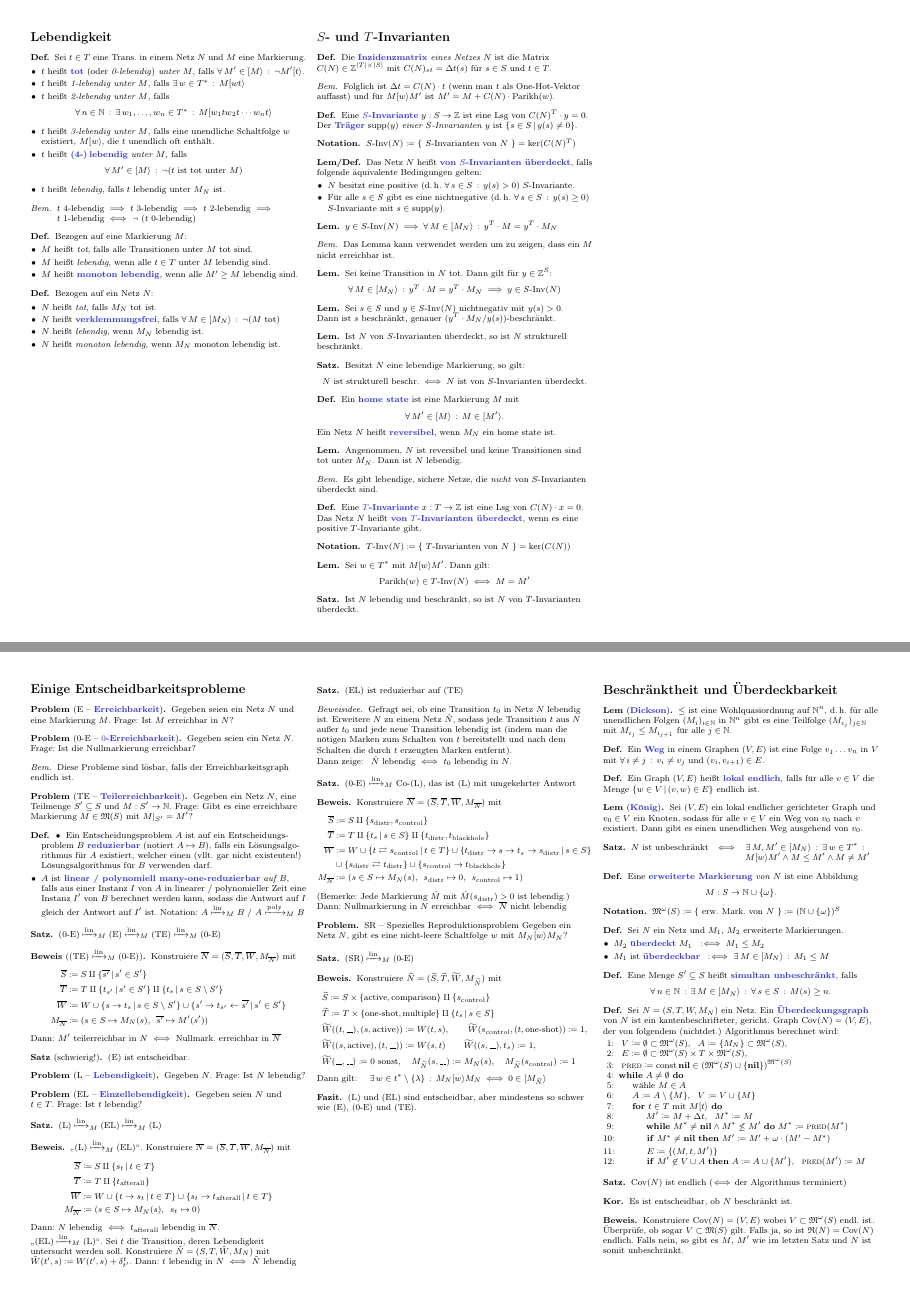
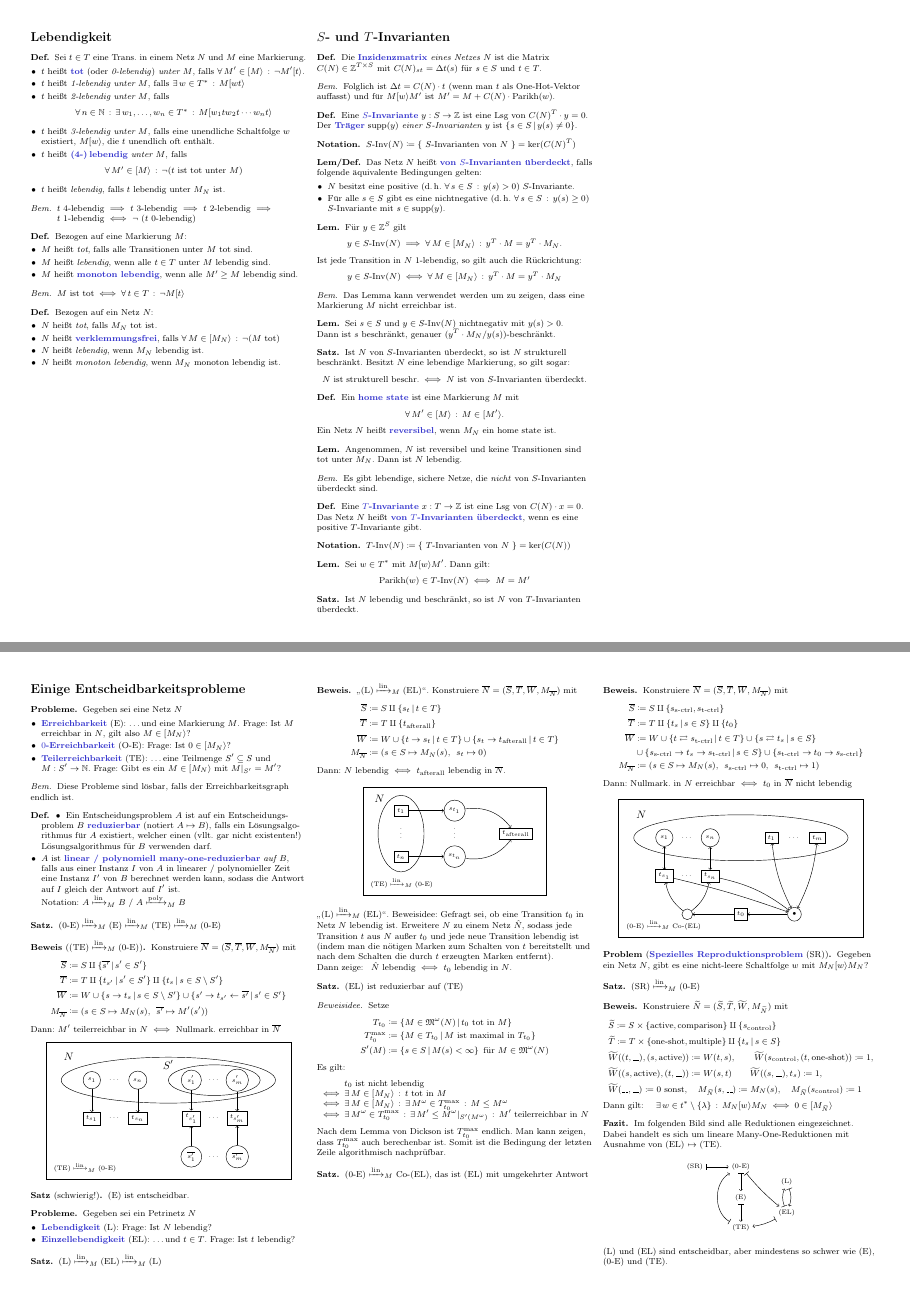
Before and after one commit to timjb/uni-spicker, a LaTeX document (petrinetze.tex, which reads cheat-sheet.cls): pages 2 and 3 of 5 before the commit and pages 2 and 3 of 6 after it, joined at a grey line. Compiled offline with pdfLaTeX.

Commit message:
Petrinetze: Verbesserungen, Ergänzungen, kosmetische Verschönerungen, Bilder

```diff
--- a/cheat-sheet.cls
+++ b/cheat-sheet.cls
@@ -57,6 +57,7 @@
 \newtheorem*{strat}{Strategie}
 \newtheorem*{prob}{Problem}
 \newtheorem*{problem}{Problem}
+\newtheorem*{probleme}{Probleme}
 \newtheorem*{lsg}{Lsg}
 \newtheorem*{abk}{Abkürzung}
 \newtheorem*{alg}{Algorithmus}
--- a/petrinetze.tex
+++ b/petrinetze.tex
@@ -7,6 +7,10 @@
 
 \usepackage{algorithmicx}
 \usepackage[noend]{algpseudocode}
+\usepackage{tikz}
+\tikzset{
+  font={\fontsize{6pt}{12}\selectfont}
+}
 
 \newcommand{\transition}{\square} % Transition
 \newcommand{\place}{\bigcirc} % Stelle, Platz
@@ -425,6 +432,10 @@
   \end{itemize}
 \end{defn}
 
+\begin{bem}
+  $M \text{ ist tot} \iff \fa{t \in T} \neg M \activeTransition{t}$
+\end{bem}
+
 \begin{defn}
   Bezogen auf ein Netz~$N$:
   \begin{itemize}
@@ -467,24 +478,21 @@
   \end{itemize}
 \end{lemdefn}
 
-% 3.3
+% 3.3 + 3.4
 \begin{lem}
-  $y \in \SInv(N) \implies \fa{M \in \activeTransition{M_N}} y^T \cdot M = y^T \cdot M_N$
+  Für $y \in \Z^S$ gilt
+  \[
+    y \in \SInv(N) \implies \fa{M \in \activeTransition{M_N}} y^T \cdot M = y^T \cdot M_N.
+  \]
+  Ist jede Transition in~$N$ 1-lebendig, so gilt auch die Rückrichtung:
+  \[
+    y \in \SInv(N) \iff \fa{M \in \activeTransition{M_N}} y^T \cdot M = y^T \cdot M_N
+  \]
 \end{lem}
 
 \begin{bem}
-  Das Lemma kann verwendet werden um zu zeigen, dass ein~$M$ nicht erreichbar ist.
+  Das Lemma kann verwendet werden um zu zeigen, dass eine Markierung~$M$ nicht erreichbar ist.
 \end{bem}
-
-% 3.4
-\begin{lem}
-  Sei keine Transition in~$N$ tot.
-  Dann gilt für $y \in \Z^S$:
-  \[
-    \fa{M \in \activeTransition{M_N}} y^T \cdot M = y^T \cdot M_N \implies
-    y \in \SInv(N)
-  \]
-\end{lem}
 
 % 3.5
 \begin{lem}
@@ -493,13 +501,10 @@
 \end{lem}
 
 % 3.6
-\begin{lem}
+\begin{satz}
   Ist~$N$ von $S$-Invarianten überdeckt, so ist~$N$ strukturell beschränkt.
-\end{lem}
-
-% Satz 11.10 in "Analyse von Petri-Netz-Modellen" von Peter H. Starke
-\begin{satz}
-  Besitzt $N$ eine lebendige Markierung, so gilt:
+  % Satz 11.10 in "Analyse von Petri-Netz-Modellen" von Peter H. Starke
+  Besitzt $N$ eine lebendige Markierung, so gilt sogar:
   \[
     \text{$N$ ist strukturell beschr.} \iff
     \text{$N$ ist von $S$-Invarianten überdeckt.}
@@ -550,31 +555,30 @@
 
 \section{Einige Entscheidbarkeitsprobleme}
 
-\begin{problem}[E -- \emph{Erreichbarkeit}]
-  Gegeben seien ein Netz~$N$ und eine Markierung~$M$.
-  Frage: Ist~$M$ erreichbar in~$N$?
-\end{problem}
-
-\begin{problem}[0-E -- \emph{$0$-Erreichbarkeit}]
-  Gegeben seien ein Netz~$N$.
-  Frage: Ist die Nullmarkierung erreichbar?
-\end{problem}
+\begin{probleme}
+  Gegeben sei eine Netz~$N$
+  \begin{itemize}
+    \item \emph{Erreichbarkeit} (E):
+      \ldots und eine Markierung~$M$.
+      Frage: Ist~$M$ erreichbar in~$N$, gilt also $M \in \activeTransition{M_N}$?
+    \item \emph{$0$-Erreichbarkeit} (O-E):
+      Frage: Ist $0 \in \activeTransition{M_N}$?
+    \item \emph{Teilerreichbarkeit} (TE):
+      \ldots eine Teilmenge $S' \subseteq S$ und $M : S' \to \N$.
+      Frage: Gibt es ein $M \in \activeTransition{M_N}$ mit $M|_{S'} = M'$?
+  \end{itemize}
+\end{probleme}
 
 \begin{bem}
   Diese Probleme sind lösbar, falls der Erreichbarkeitsgraph endlich ist.
 \end{bem}
-
-\begin{problem}[TE -- \emph{Teilerreichbarkeit}]
-  Gegeben ein Netz~$N$, eine Teilmenge $S' \subseteq S$ und $M : S' \to \N$.
-  Frage: Gibt es eine erreichbare Markierung~$M \in \Markings(S)$ mit $M|_{S'} = M'$?
-\end{problem}
 
 % ausgelassen: Definition 4.1 von Entscheidungsproblem und Entscheidungsverfahren
 
 \begin{defn}
   \begin{itemize}
     \item Ein Entscheidungsproblem~$A$ ist auf ein Entscheidungs- problem~$B$ \emph{reduzierbar} (notiert $A \reducesTo B$), falls ein Lösungsalgo- rithmus für~$A$ existiert, welcher einen (vllt. gar nicht existenten!) Lösungsalgorithmus für~$B$ verwenden darf.
-    \item $A$ ist \emph{linear / polynomiell many-one-reduzierbar} \textit{auf~$B$}, falls aus einer Instanz~$I$ von~$A$ in linearer / polynomieller Zeit eine Instanz~$I'$ von~$B$ berechnet werden kann, sodass die Antwort auf~$I$ gleich der Antwort auf~$I'$ ist.
+    \item $A$ ist \emph{linear / polynomiell many-one-reduzierbar} \textit{auf~$B$}, falls aus einer Instanz~$I$ von~$A$ in linearer / polynomieller Zeit eine Instanz~$I'$ von~$B$ berechnet werden kann, sodass die Antwort auf~$I$ gleich der Antwort auf~$I'$ ist. \\
     Notation: $A \reducesManyOneToLin B$ / $A \reducesManyOneToPoly B$
   \end{itemize}
 \end{defn}
@@ -593,6 +597,35 @@
     M_{\overline{N}} & \coloneqq (s \in S \mapsto M_N(s), \enspace \overline{s'} \mapsto M'(s'))
   \end{align*}
   Dann: $M'$ teilerreichbar in~$N$ $\iff$ Nullmark. erreichbar in~$\overline{N}$
+  \begin{center}\begin{tikzpicture}
+    \draw (0,-0.25) rectangle (8, 4.25);
+    \node[anchor=west] at (0.15, 0.15) {$\text{(TE)}  \reducesManyOneToLin \text{(0-E)}$};
+    \node at (0.75, 3.75) {\normalsize $N$};
+    \draw (4, 3) ellipse (3.5 and 0.75);
+    \node[circle,draw] (s1) at (1.5,3) {$s_1$};
+    \node[draw] (ts1) at (1.5, 1.75) {$t_{s_1}$};
+    \draw[->] (s1) -- (ts1);
+    \node at (2.25, 3) {$\cdots$};
+    \node at (2.25, 1.75) {$\cdots$};
+    \node[circle,draw] (sn) at (3,3) {$s_n$};
+    \node[draw] (tsn) at (3, 1.75) {$t_{s_n}$};
+    \draw[->] (sn) -- (tsn);
+    \node at (4, 3.5) {\normalsize $S'$};
+    \draw (5.5, 3) ellipse (1.5 and 0.5);
+    \node[circle,draw] (sp1) at (4.75,3) {$s'_1$};
+    \node[draw] (tsp1) at (4.75, 1.75) {$t_{s'_1}$};
+    \node[circle,draw] (sp1o) at (4.75, 0.5) {$\overline{s'_1}$};
+    \draw[->] (sp1) -- (tsp1);
+    \draw[->] (sp1o) -- (tsp1);
+    \node at (5.5, 3) {$\cdots$};
+    \node at (5.5, 1.75) {$\cdots$};
+    \node at (5.5, 0.5) {$\cdots$};
+    \node[circle,draw] (spm) at (6.25,3) {$s'_m$};
+    \node[draw] (tspm) at (6.25, 1.75) {$t_{s'_m}$};
+    \node[circle,draw] (spmo) at (6.25,0.5) {$\overline{s'_m}$};
+    \draw[->] (spm) -- (tspm);
+    \draw[->] (spmo) -- (tspm);
+  \end{tikzpicture}\end{center}
 \end{beweis}
 
 % 4.3
@@ -600,14 +633,16 @@
   (E) ist entscheidbar.
 \end{satz}
 
-\begin{problem}[L -- \emph{Lebendigkeit}]
-  Gegeben $N$. Frage: Ist $N$ lebendig?
-\end{problem}
-
-\begin{problem}[EL -- \emph{Einzellebendigkeit}]
-  Gegeben seien $N$ und $t \in T$.
-  Frage: Ist $t$ lebendig?
-\end{problem}
+\begin{probleme}
+  Gegeben sei ein Petrinetz~$N$
+  \begin{itemize}
+    \item \emph{Lebendigkeit} (L):
+      Frage: Ist $N$ lebendig?
+    \item \emph{Einzellebendigkeit} (EL):
+      \ldots und $t \in T$.
+      Frage: Ist $t$ lebendig?
+  \end{itemize}
+\end{probleme}
 
 % ausgelassen: 4.4 da gleichzeitig 4.5
 
@@ -627,11 +662,30 @@
   \end{align*}
   Dann: $N$ lebendig $\iff$ $t_\mathrm{afterall}$ lebendig in $\overline{N}$.
 
-  "`$\text{(EL)} \reducesManyOneToLin \text{(L)}$"'.
-  Sei $t$ die Transition, deren Lebendigkeit untersucht werden soll.
-  Konstruiere $\tilde{N} = (S, T, \tilde{W}, M_N)$ mit
-  $\tilde{W}(t', s) \coloneqq W(t', s) + \delta^t_{t'}$.
-  Dann: $t$ lebendig in~$N$ $\iff$ $\tilde{N}$ lebendig
+  \begin{center}\begin{tikzpicture}
+    \draw (0,0) rectangle (6, 3.5);
+    \node[anchor=west] at (0.15, 0.4) {$\text{(TE)}  \reducesManyOneToLin \text{(0-E)}$};
+    \node at (0.55, 3.15) {\normalsize $N$};
+    \draw (1.25, 2) ellipse (0.75 and 1.25);
+    \node[draw] (t1) at (1.25, 2.75) {$t_1$};
+    \node at (1.25, 2.1) {$\vdots$};
+    \node[draw] (tn) at (1.25, 1.25) {$t_n$};
+    \node[draw,circle] (st1) at (3, 2.75) {$s_{t_1}$};
+    \node at (3, 2.1) {$\vdots$};
+    \node[draw,circle] (stn) at (3, 1.25) {$s_{t_n}$};
+    \draw[->] (t1) -- (st1);
+    \draw[->] (tn) -- (stn);
+    \node[draw] (tafterall) at (5, 2) {$t_\mathrm{afterall}$};
+    \draw[->] (st1) to [bend left=30] (tafterall);
+    \draw[->] (stn) to [bend right=30] (tafterall);
+  \end{tikzpicture}\end{center}
+
+  "`$\text{(L)} \reducesManyOneToLin \text{(EL)}$"'.
+  Beweisidee:
+  % siehe 5.1.4 in "Petri-Netze" von Priese und Wimmel
+  Gefragt sei, ob eine Transition~$t_0$ in Netz~$N$ lebendig ist.
+  Erweitere~$N$ zu einem Netz~$\hat{N}$, sodass jede Transition~$t$ aus~$N$ außer~$t_0$ und jede neue Transition lebendig ist (indem man die nötigen Marken zum Schalten von~$t$ bereitstellt und nach dem Schalten die durch~$t$ erzeugten Marken entfernt). \\
+  Dann zeige: \enspace $\hat{N}$ lebendig $\iff$ $t_0$ lebendig in~$N$.
 \end{beweis}
 
 % 4.4 b)
@@ -639,32 +693,75 @@
   (EL) ist reduzierbar auf (TE)
 \end{satz}
 
-% siehe 5.1.4 in "Petri-Netze" von Priese und Wimmel
 \begin{beweisidee}
-  Gefragt sei, ob eine Transition~$t_0$ in Netz~$N$ lebendig ist.
-  Erweitere~$N$ zu einem Netz~$\hat{N}$, sodass jede Transition~$t$ aus~$N$ außer~$t_0$ und jede neue Transition lebendig ist (indem man die nötigen Marken zum Schalten von~$t$ bereitstellt und nach dem Schalten die durch~$t$ erzeugten Marken entfernt). \\
-  Dann zeige: \enspace $\hat{N}$ lebendig $\iff$ $t_0$ lebendig in~$N$.
+  Setze
+  \begin{align*}
+    T_{t_0} & \coloneqq \Set{M \in \ExtMarkings(N)}{\text{$t_0$ tot in~$M$}} \\
+    T_{t_0}^{\mathrm{max}} & \coloneqq \Set{M \in T_{t_0}}{\text{$M$ ist maximal in $T_{t_0}$}} \\
+    S'(M) & \coloneqq \Set{s \in S}{M(s) < \infty} \enspace \text{für $M \in \ExtMarkings(N)$}
+  \end{align*}
+  Es gilt:
+  \[
+    \arraycolsep=1pt
+    \begin{array}{l l}
+      & t_0 \text{ ist nicht lebendig} \\
+      \iff & \ex{M \in \activeTransition{M_N}} t \text{ tot in~$M$} \\
+      \iff & \ex{M \in \activeTransition{M_N}} \ex{M^\omega \in T_{t_0}^{\mathrm{max}}} M \leq M^\omega \\
+      \iff & \ex{M^\omega \in T_{t_0}^{\mathrm{max}}} \ex{M' \leq M^\omega|_{S'(M^\omega)}} M' \text{ teilerreichbar in } N
+    \end{array}
+  \]
+  Nach dem Lemma von Dickson ist $T_{t_0}^{\mathrm{max}}$ endlich.
+  Man kann zeigen, dass~$T_{t_0}^{\mathrm{max}}$ auch berechenbar ist.
+  Somit ist die Bedingung der letzten Zeile algorithmisch nachprüfbar.
 \end{beweisidee}
 
-% 4.4 c)
+% 4.4 c), abgewandelt (Reduktion auf EL statt auf L, siehe Priese, Wimmel, "Petrinetze", Satz 5.1.5)
 \begin{satz}
-  (0-E) $\reducesManyOneToLin$ Co-(L), das ist (L) mit umgekehrter Antwort
+  (0-E) $\reducesManyOneToLin$ Co-(EL), das ist (EL) mit umgekehrter Antwort
 \end{satz}
 
 \begin{beweis}
   Konstruiere $\overline{N} = (\overline{S}, \overline{T}, \overline{W}, M_{\overline{N}})$ mit
   \begin{align*}
-    \overline{S} & \coloneqq S \amalg \{ s_\mathrm{distr}, s_\mathrm{control} \} \\
-    \overline{T} & \coloneqq T \amalg \Set{t_s}{s \in S} \amalg \{ t_\mathrm{distr}, t_\mathrm{blackhole} \} \\
-    \overline{W} & \coloneqq W \cup \Set{t \rightleftarrows s_\mathrm{control}}{t \in T} \cup \Set{t_\mathrm{distr} \to s \to t_s \to s_\mathrm{distr}}{s \in S} \\
-    & \cup \{ s_\mathrm{distr} \rightleftarrows t_\mathrm{distr} \} \cup \{ s_\mathrm{control} \to t_\mathrm{blackhole} \} \\
-    M_{\overline{N}} & \coloneqq (s \in S \mapsto M_N(s), \enspace s_\mathrm{distr} \mapsto 0, \enspace s_\mathrm{control} \mapsto 1)
+    \overline{S} & \coloneqq S \amalg \{ s_\text{s-ctrl}, s_\text{t-ctrl} \} \\
+    \overline{T} & \coloneqq T \amalg \Set{t_s}{s \in S} \amalg \{ t_0 \} \\
+    \overline{W} & \coloneqq W \cup \Set{t \rightleftarrows s_\text{t-ctrl}}{t \in T} \cup \Set{s \rightleftarrows t_s}{s \in S} \\
+    & \cup \Set{s_\text{s-ctrl} \to t_s \to s_\text{t-ctrl}}{s \in S} \cup \{ s_\text{t-ctrl} \to t_0 \to s_\text{s-ctrl} \} \\
+    M_{\overline{N}} & \coloneqq (s \in S \mapsto M_N(s), \enspace s_\text{s-ctrl} \mapsto 0, \enspace s_\text{t-ctrl} \mapsto 1)
   \end{align*}
-  (Bemerke: Jede Markierung $\hat{M}$ mit $\hat{M}(s_\mathrm{distr}) > 0$ ist lebendig.) \\
-  Dann: Nullmarkierung in $N$ erreichbar $\iff$ $\overline{N}$ nicht lebendig
+  Dann: Nullmark. in $N$ erreichbar $\iff$ $t_0$ in $\overline{N}$ nicht lebendig
+
+  \begin{center}\begin{tikzpicture}
+    \draw (0,-0.25) rectangle (8, 4.25);
+    \node[anchor=west] at (0.15, 0.15) {(0-E) $\reducesManyOneToLin$ Co-(EL)};
+    \node at (0.75, 3.75) {\normalsize $N$};
+    \draw (4, 3) ellipse (3.5 and 0.75);
+    \node[circle,draw] (s1) at (1.5,3) {$s_1$};
+    \node[circle,draw] (sn) at (3,3) {$s_n$};
+    \node at (2.25, 3) {$\cdots$};
+    \node[draw] (ts1) at (1.5, 1.75) {$t_{s_1}$};
+    \node[draw] (tsn) at (3, 1.75) {$t_{s_n}$};
+    \node at (2.25, 1.75) {$\cdots$};
+    \node[circle,draw] (ssc) at (2.25, 0.5) {$\,\,$};
+    \node[draw] (t1) at (5,3) {$t_1$};
+    \node[draw] (tm) at (6.5,3) {$t_m$};
+    \node at (5.75, 3) {$\cdots$};
+    \node[circle,draw] (stc) at (5.75, 0.5) {$\bullet$};
+    \node[draw] (t0) at (4, 0.5) {$t_0$};
+    \draw[<->] (s1) -- (ts1);
+    \draw[<->] (sn) -- (tsn);
+    \draw[->] (ts1) to [bend left=3] (stc);
+    \draw[->] (tsn) to [bend left=12] (stc);
+    \draw[->] (ssc) to [bend left=20] (ts1);
+    \draw[->] (ssc) to [bend right=20] (tsn);
+    \draw[<->] (t1) to [bend right=10] (stc);
+    \draw[<->] (tm) to [bend left=10] (stc);
+    \draw[->] (stc) -- (t0);
+    \draw[->] (t0) -- (ssc);
+  \end{tikzpicture}\end{center}
 \end{beweis}
 
-\begin{problem}{SR -- Spezielles Reproduktionsproblem}
+\begin{problem}[\emph{Spezielles Reproduktionsproblem} (SR)]
   Gegeben ein Netz~$N$, gibt es eine nicht-leere Schaltfolge~$w$ mit $M_N \activeTransition{w} M_N$?
 \end{problem}
 
@@ -691,6 +788,26 @@
 \end{beweis}
 
 \begin{fazit}
+  Im folgenden Bild sind alle Reduktionen eingezeichnet.
+  Dabei handelt es sich um lineare Many-One-Reduktionen mit Ausnahme von (EL) $\reducesTo$ (TE).
+
+  \begin{center}\begin{tikzpicture}
+    \node (SR) at (-1.5, 3) {(SR)};
+    \node (NE) at (0,3) {(0-E)};
+    \node (E) at (0,2) {(E)};
+    \node (TE) at (0,1) {(TE)};
+    \node (L) at (1.5,2.5) {(L)};
+    \node (EL) at (1.5,1.5) {(EL)};
+    \draw[|->] (SR) to (NE);
+    \draw[|->] (NE) to (E);
+    \draw[|->] (E) to (TE);
+    \draw[|->] (TE) to [bend left=60] (NE);
+    \draw[|->] (L) to [bend left=20] (EL);
+    \draw[|->] (EL) to [bend left=20] (L);
+    \draw[|->] (NE) to [bend right=5] (EL);
+    \draw[|->] (EL) to [bend left=10] (TE);
+  \end{tikzpicture}\end{center}
+
   (L) und (EL) sind entscheidbar, aber mindestens so schwer wie (E), (0-E) und (TE).
 \end{fazit}
 
```
Also changed, not shown: petrinetze.pdf, petrinetze.tex (25 more changed lines).
